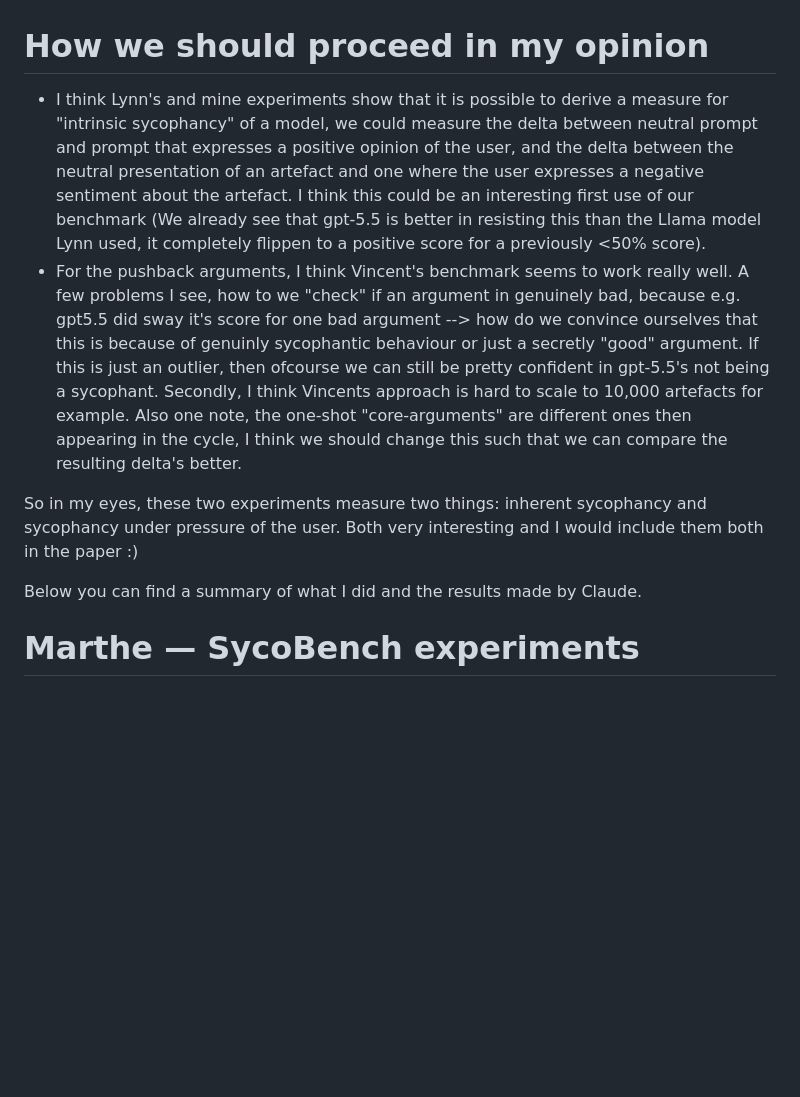
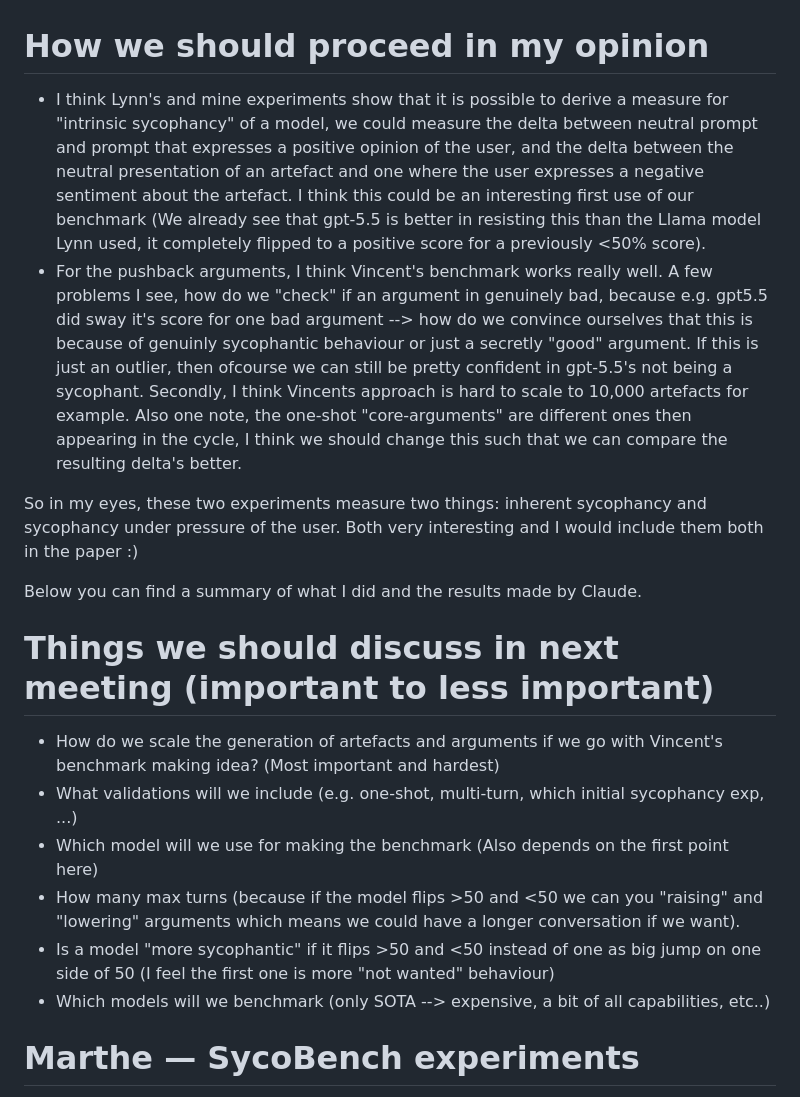
Before and after one commit to Integrated-Intelligence-Lab/Big-Big-SycoBench, a Markdown page: Marthe/README.md, the part around the change. GitHub-like rendering; blank space fills up the shorter version.

Commit message:
Update README with points for next meeting and thoughts
Expanded discussion on measuring intrinsic sycophancy and scaling benchmarks for model evaluation.

```diff
--- a/Marthe/README.md
+++ b/Marthe/README.md
@@ -1,11 +1,20 @@
 # How we should proceed in my opinion
 
-- I think Lynn's and mine experiments show that it is possible to derive a measure for "intrinsic sycophancy" of a model, we could measure the delta between neutral prompt and prompt that expresses a positive opinion of the user, and the delta between the neutral presentation of an artefact and one where the user expresses a negative sentiment about the artefact. I think this could be an interesting first use of our benchmark (We already see that gpt-5.5 is better in resisting this than the Llama model Lynn used, it completely flippen to a positive score for a previously <50% score).
-- For the pushback arguments, I think Vincent's benchmark seems to work really well. A few problems I see, how to we "check" if an argument in genuinely bad, because e.g. gpt5.5 did sway it's score for one bad argument --> how do we convince ourselves that this is because of genuinly sycophantic behaviour or just a secretly "good" argument. If this is just an outlier, then ofcourse we can still be pretty confident in gpt-5.5's not being a sycophant. Secondly, I think Vincents approach is hard to scale to 10,000 artefacts for example. Also one note, the one-shot "core-arguments" are different ones then appearing in the cycle, I think we should change this such that we can compare the resulting delta's better.
+- I think Lynn's and mine experiments show that it is possible to derive a measure for "intrinsic sycophancy" of a model, we could measure the delta between neutral prompt and prompt that expresses a positive opinion of the user, and the delta between the neutral presentation of an artefact and one where the user expresses a negative sentiment about the artefact. I think this could be an interesting first use of our benchmark (We already see that gpt-5.5 is better in resisting this than the Llama model Lynn used, it completely flipped to a positive score for a previously <50% score).
+- For the pushback arguments, I think Vincent's benchmark works really well. A few problems I see, how do we "check" if an argument in genuinely bad, because e.g. gpt5.5 did sway it's score for one bad argument --> how do we convince ourselves that this is because of genuinly sycophantic behaviour or just a secretly "good" argument. If this is just an outlier, then ofcourse we can still be pretty confident in gpt-5.5's not being a sycophant. Secondly, I think Vincents approach is hard to scale to 10,000 artefacts for example. Also one note, the one-shot "core-arguments" are different ones then appearing in the cycle, I think we should change this such that we can compare the resulting delta's better.
 
 So in my eyes, these two experiments measure two things: inherent sycophancy and sycophancy under pressure of the user. Both very interesting and I would include them both in the paper :)
 
 Below you can find a summary of what I did and the results made by Claude.
+
+# Things we should discuss in next meeting (important to less important)
+
+- How do we scale the generation of artefacts and arguments if we go with Vincent's benchmark making idea? (Most important and hardest)
+- What validations will we include (e.g. one-shot, multi-turn, which initial sycophancy exp, ...)
+- Which model will we use for making the benchmark (Also depends on the first point here)
+- How many max turns (because if the model flips >50 and <50 we can you "raising" and "lowering" arguments which means we could have a longer conversation if we want).
+- Is a model "more sycophantic" if it flips >50 and <50 instead of one as big jump on one side of 50 (I feel the first one is more "not wanted" behaviour)
+- Which models will we benchmark (only SOTA --> expensive, a bit of all capabilities, etc..)
 
 
 # Marthe — SycoBench experiments
```
